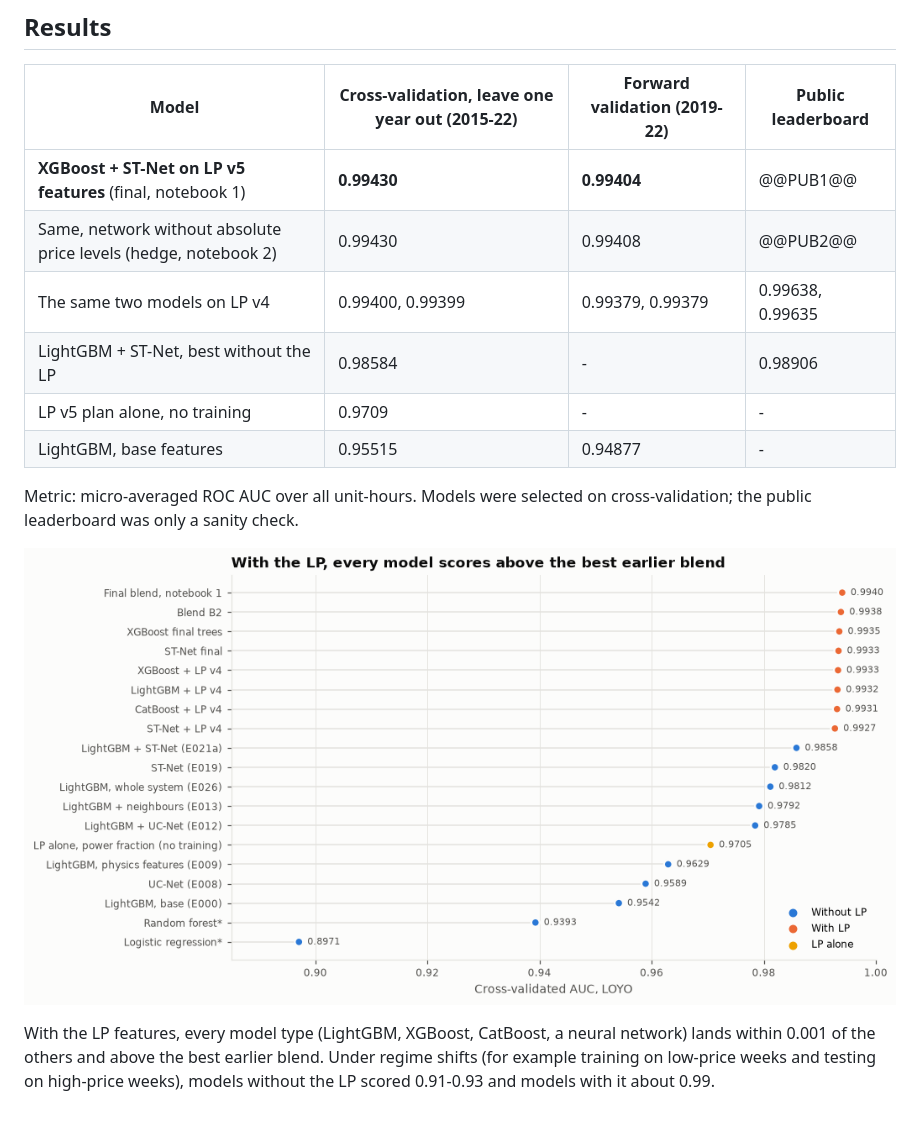
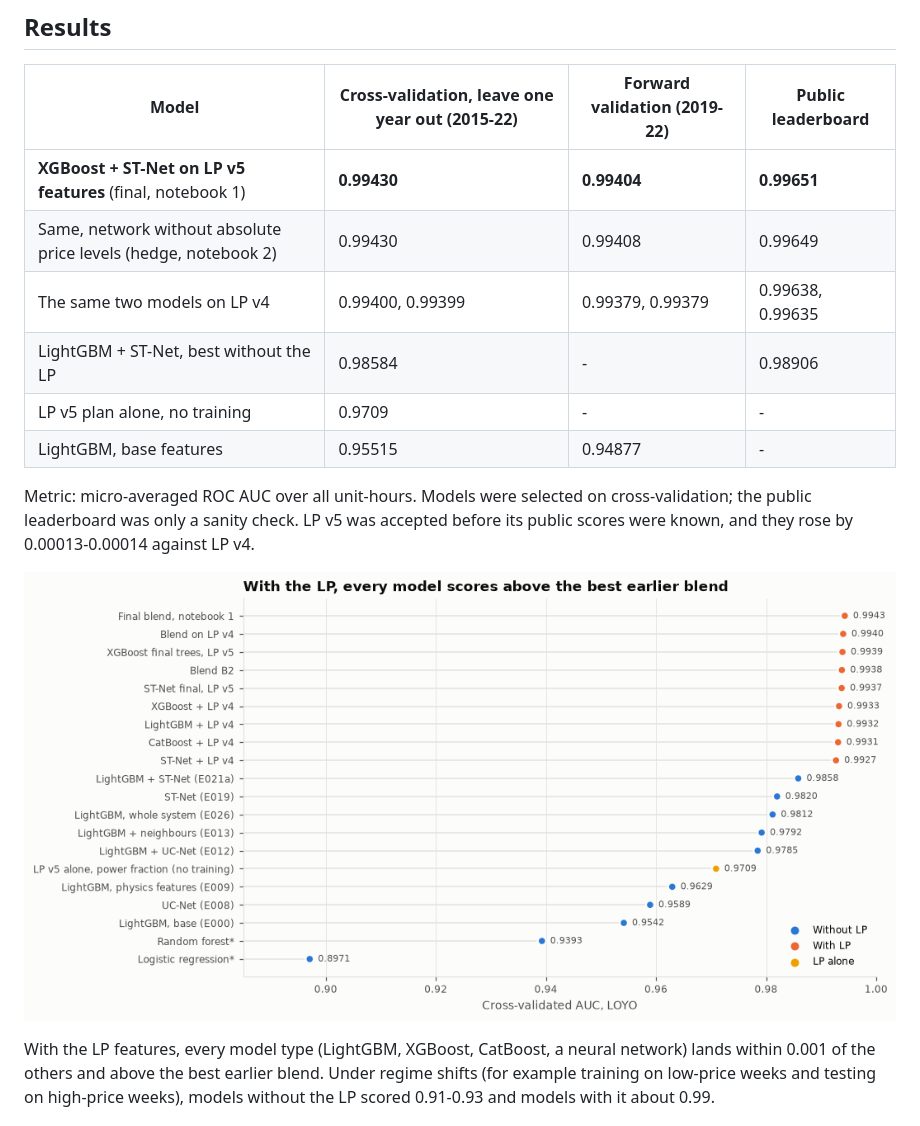
Before and after one commit to MartinNordli/Unit-Commitment-Problem, a Markdown page: README.md, the part around one of its changes. Drawn GitHub-style; pictures changed too: docs/img/models.png.

```diff
--- a/README.md
+++ b/README.md
@@ -8,14 +8,14 @@ Course project in TDT4173 Modern Machine Learning in Practice (NTNU, autumn 2026
 
 | Model | Cross-validation, leave one year out (2015-22) | Forward validation (2019-22) | Public leaderboard |
 |---|---|---|---|
-| **XGBoost + ST-Net on LP v5 features** (final, notebook 1) | **0.99430** | **0.99404** | @@PUB1@@ |
-| Same, network without absolute price levels (hedge, notebook 2) | 0.99430 | 0.99408 | @@PUB2@@ |
+| **XGBoost + ST-Net on LP v5 features** (final, notebook 1) | **0.99430** | **0.99404** | **0.99651** |
+| Same, network without absolute price levels (hedge, notebook 2) | 0.99430 | 0.99408 | 0.99649 |
 | The same two models on LP v4 | 0.99400, 0.99399 | 0.99379, 0.99379 | 0.99638, 0.99635 |
 | LightGBM + ST-Net, best without the LP | 0.98584 | - | 0.98906 |
 | LP v5 plan alone, no training | 0.9709 | - | - |
 | LightGBM, base features | 0.95515 | 0.94877 | - |
 
-Metric: micro-averaged ROC AUC over all unit-hours. Models were selected on cross-validation; the public leaderboard was only a sanity check.
+Metric: micro-averaged ROC AUC over all unit-hours. Models were selected on cross-validation; the public leaderboard was only a sanity check. LP v5 was accepted before its public scores were known, and they rose by 0.00013-0.00014 against LP v4.
 
 ![Cross-validated AUC of all main models](docs/img/models.png)
 
```
Also changed, not shown: other parts of README.md (+1 -1 lines), experiments/ledger.md (+4 -0 lines), docs/img/units.png, docs/img/week.png, 5 other files.
